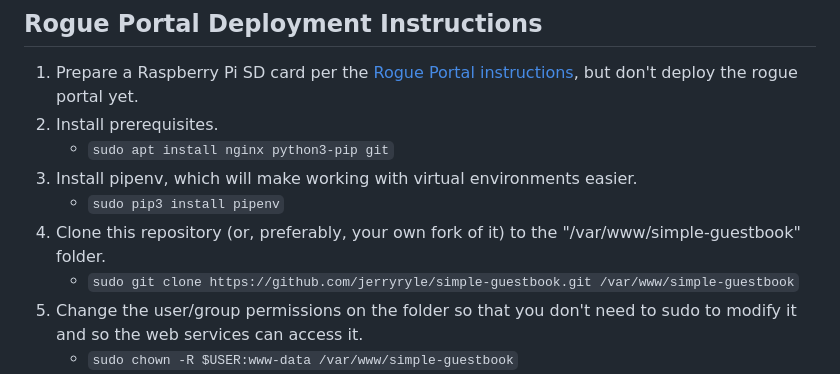
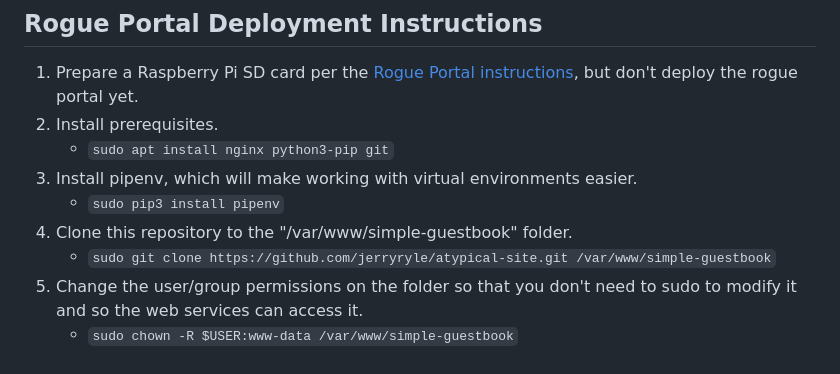
Before and after one commit to dovadil/atypical-site, a Markdown page: README.md, the part around the change. Drawn GitHub-style.

Commit message:
Updated instructions with correct repo

```diff
--- a/README.md
+++ b/README.md
@@ -13,8 +13,8 @@ example has been customized for aTypical Events.
     * `sudo apt install nginx python3-pip git`
 3. Install pipenv, which will make working with virtual environments easier.
     * `sudo pip3 install pipenv`
-4. Clone this repository (or, preferably, your own fork of it) to the "/var/www/simple-guestbook" folder.
-    * `sudo git clone https://github.com/jerryryle/simple-guestbook.git /var/www/simple-guestbook`
+4. Clone this repository to the "/var/www/simple-guestbook" folder.
+    * `sudo git clone https://github.com/jerryryle/atypical-site.git /var/www/simple-guestbook`
 5. Change the user/group permissions on the folder so that you don't need to sudo to modify it and so the web services
    can access it.
     * `sudo chown -R $USER:www-data /var/www/simple-guestbook`
```
